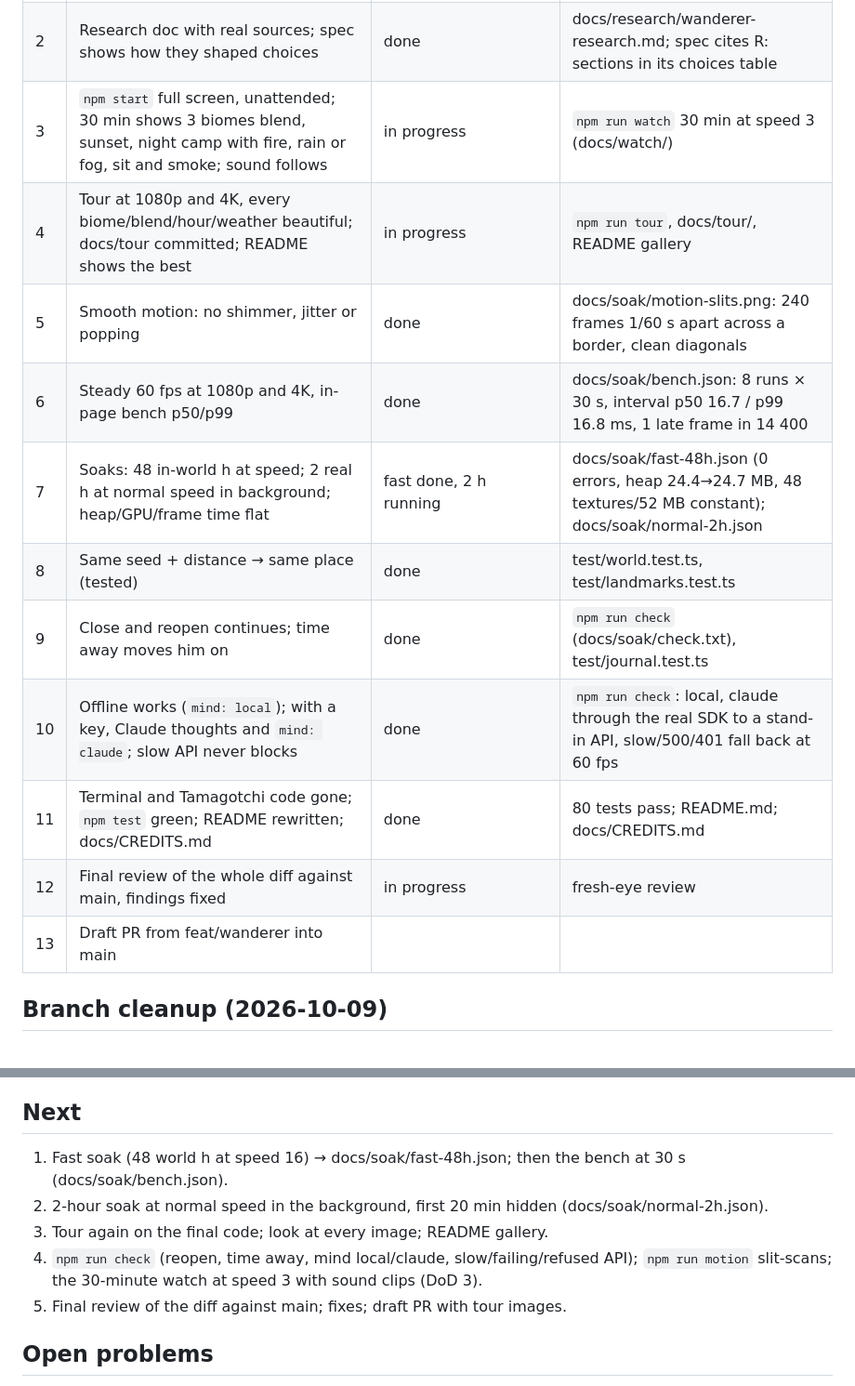
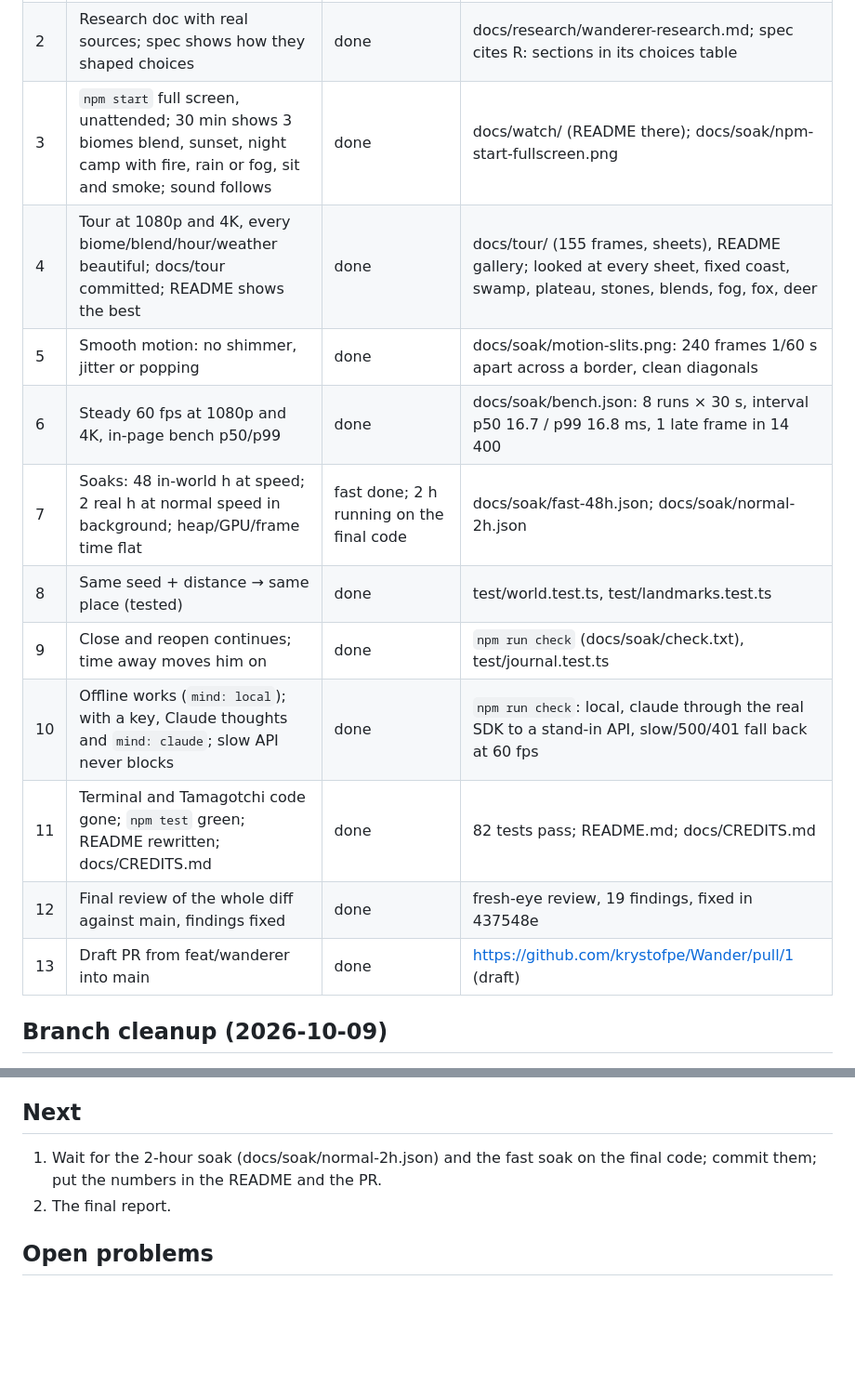
Before and after one commit to krystofpe/Wander, a Markdown page: docs/superpowers/progress-wanderer.md, 2 parts joined by grey strips. Shown at 93% size. Rendered like a GitHub page; blank space fills up the shorter version.

Commit message:
docs: progress
Co-Authored-By: Claude Opus 5.5 <noreply@anthropic.com>

```diff
--- a/docs/superpowers/progress-wanderer.md
+++ b/docs/superpowers/progress-wanderer.md
@@ -8,17 +8,17 @@ The brief is `~/wander-ambient-prompt.md`. Read this file first after a restart,
 |---|---|---|---|
 | 1 | `main` is the old `feat/creature`; only `main` and `feat/wanderer` exist locally and on origin | partly: main fast-forwarded to cc5acf5 and pushed; branch deletion refused by the permission classifier, left to the owner | see "Branch cleanup" |
 | 2 | Research doc with real sources; spec shows how they shaped choices | done | docs/research/wanderer-research.md; spec cites R: sections in its choices table |
-| 3 | `npm start` full screen, unattended; 30 min shows 3 biomes blend, sunset, night camp with fire, rain or fog, sit and smoke; sound follows | in progress | `npm run watch` 30 min at speed 3 (docs/watch/) |
-| 4 | Tour at 1080p and 4K, every biome/blend/hour/weather beautiful; docs/tour committed; README shows the best | in progress | `npm run tour`, docs/tour/, README gallery |
+| 3 | `npm start` full screen, unattended; 30 min shows 3 biomes blend, sunset, night camp with fire, rain or fog, sit and smoke; sound follows | done | docs/watch/ (README there); docs/soak/npm-start-fullscreen.png |
+| 4 | Tour at 1080p and 4K, every biome/blend/hour/weather beautiful; docs/tour committed; README shows the best | done | docs/tour/ (155 frames, sheets), README gallery; looked at every sheet, fixed coast, swamp, plateau, stones, blends, fog, fox, deer |
 | 5 | Smooth motion: no shimmer, jitter or popping | done | docs/soak/motion-slits.png: 240 frames 1/60 s apart across a border, clean diagonals |
 | 6 | Steady 60 fps at 1080p and 4K, in-page bench p50/p99 | done | docs/soak/bench.json: 8 runs × 30 s, interval p50 16.7 / p99 16.8 ms, 1 late frame in 14 400 |
-| 7 | Soaks: 48 in-world h at speed; 2 real h at normal speed in background; heap/GPU/frame time flat | fast done, 2 h running | docs/soak/fast-48h.json (0 errors, heap 24.4→24.7 MB, 48 textures/52 MB constant); docs/soak/normal-2h.json |
+| 7 | Soaks: 48 in-world h at speed; 2 real h at normal speed in background; heap/GPU/frame time flat | fast done; 2 h running on the final code | docs/soak/fast-48h.json; docs/soak/normal-2h.json |
 | 8 | Same seed + distance → same place (tested) | done | test/world.test.ts, test/landmarks.test.ts |
 | 9 | Close and reopen continues; time away moves him on | done | `npm run check` (docs/soak/check.txt), test/journal.test.ts |
 | 10 | Offline works (`mind: local`); with a key, Claude thoughts and `mind: claude`; slow API never blocks | done | `npm run check`: local, claude through the real SDK to a stand-in API, slow/500/401 fall back at 60 fps |
-| 11 | Terminal and Tamagotchi code gone; `npm test` green; README rewritten; docs/CREDITS.md | done | 80 tests pass; README.md; docs/CREDITS.md |
-| 12 | Final review of the whole diff against main, findings fixed | in progress | fresh-eye review |
-| 13 | Draft PR from feat/wanderer into main | | |
+| 11 | Terminal and Tamagotchi code gone; `npm test` green; README rewritten; docs/CREDITS.md | done | 82 tests pass; README.md; docs/CREDITS.md |
+| 12 | Final review of the whole diff against main, findings fixed | done | fresh-eye review, 19 findings, fixed in 437548e |
+| 13 | Draft PR from feat/wanderer into main | done | https://github.com/krystofpe/Wander/pull/1 (draft) |
 
 ## Branch cleanup (2026-10-09)
 
@@ -71,12 +71,9 @@ The brief is `~/wander-ambient-prompt.md`. Read this file first after a restart,
 
 ## Next
 
-1. Fast soak (48 world h at speed 16) → docs/soak/fast-48h.json; then the bench at 30 s (docs/soak/bench.json).
-2. 2-hour soak at normal speed in the background, first 20 min hidden (docs/soak/normal-2h.json).
-3. Tour again on the final code; look at every image; README gallery.
-4. `npm run check` (reopen, time away, mind local/claude, slow/failing/refused API); `npm run motion` slit-scans;
-   the 30-minute watch at speed 3 with sound clips (DoD 3).
-5. Final review of the diff against main; fixes; draft PR with tour images.
+1. Wait for the 2-hour soak (docs/soak/normal-2h.json) and the fast soak on the final code; commit them; put the
+   numbers in the README and the PR.
+2. The final report.
 
 ## Open problems
 
```
